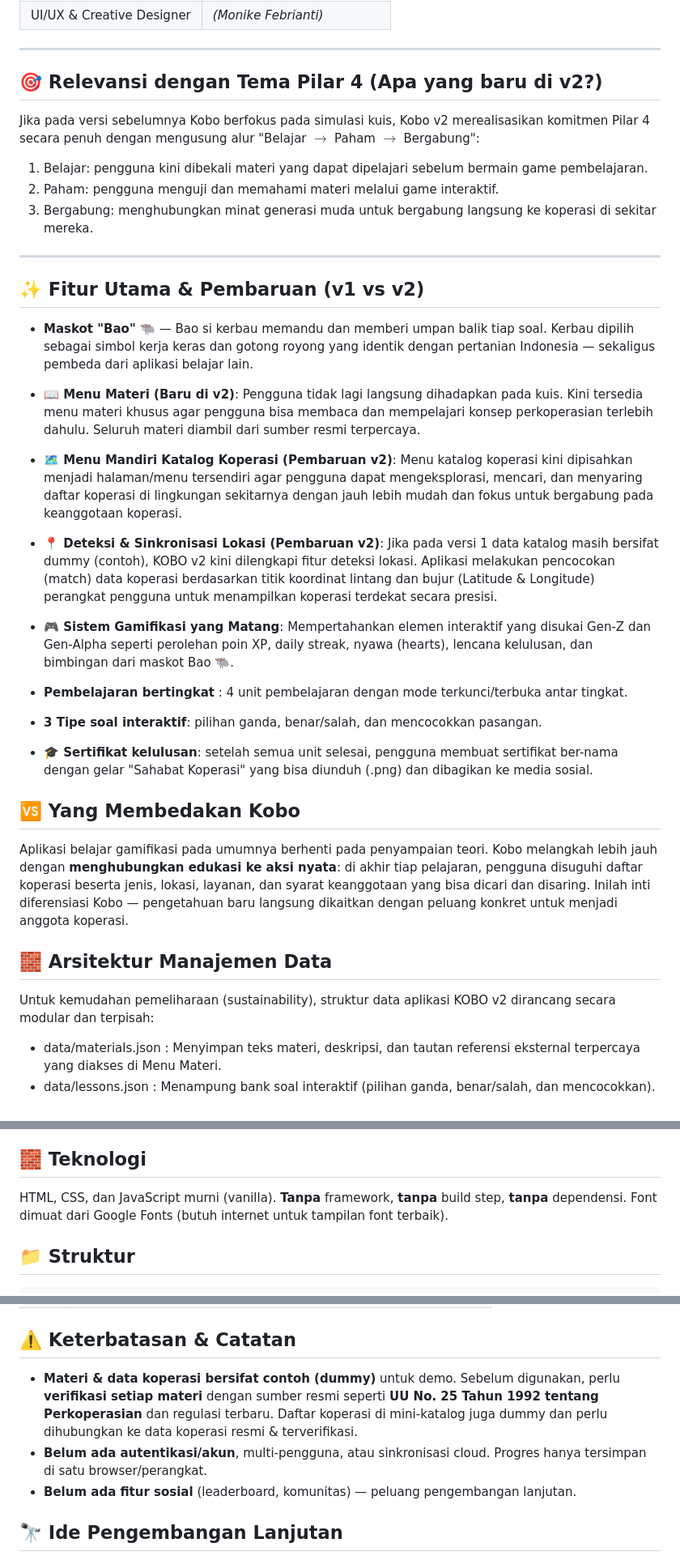
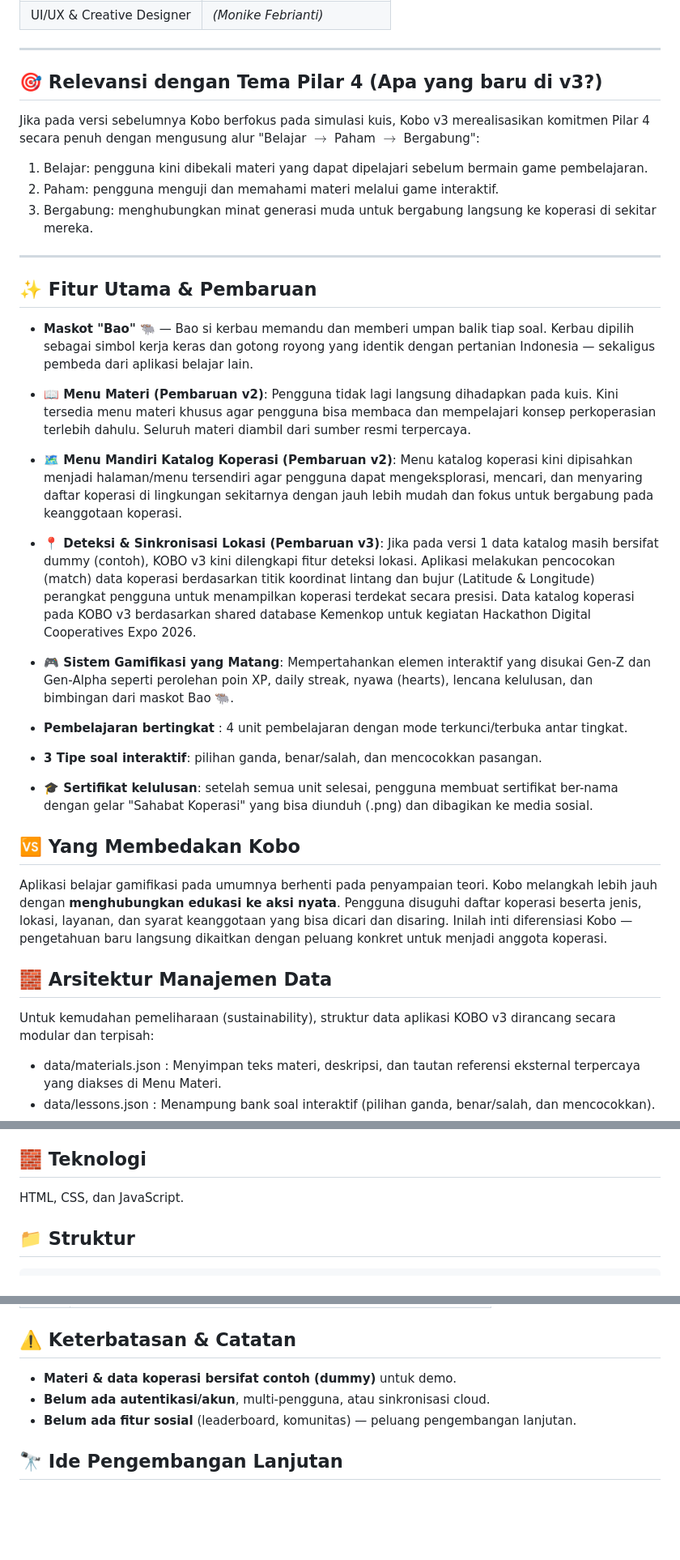
Before and after one commit to galihwwm/KOBO-v3, a Markdown page: README.md, 3 parts joined by grey strips. Shown at 81% size. Drawn GitHub-style; blank space fills up the shorter version.

```diff
--- a/README.md
+++ b/README.md
@@ -22,9 +22,9 @@ KOBO v2 hadir dengan pembaruan besar yang berfokus pada pemberian materi dasar-d
 
 ---
 
-## 🎯 Relevansi dengan Tema Pilar 4 (Apa yang baru di v2?)
+## 🎯 Relevansi dengan Tema Pilar 4 (Apa yang baru di v3?)
 
-Jika pada versi sebelumnya Kobo berfokus pada simulasi kuis, Kobo v2 merealisasikan komitmen Pilar 4 secara penuh dengan mengusung alur "Belajar $\rightarrow$ Paham $\rightarrow$ Bergabung":
+Jika pada versi sebelumnya Kobo berfokus pada simulasi kuis, Kobo v3 merealisasikan komitmen Pilar 4 secara penuh dengan mengusung alur "Belajar $\rightarrow$ Paham $\rightarrow$ Bergabung":
 1. Belajar: pengguna kini dibekali materi yang dapat dipelajari sebelum bermain game pembelajaran.
 2. Paham: pengguna menguji dan memahami materi melalui game interaktif.
 3. Bergabung: menghubungkan minat generasi muda untuk bergabung langsung ke koperasi di sekitar mereka.
@@ -32,17 +32,17 @@ Jika pada versi sebelumnya Kobo berfokus pada simulasi kuis, Kobo v2 merealisasi
 ---
 
 
-## ✨ Fitur Utama & Pembaruan (v1 vs v2)
+## ✨ Fitur Utama & Pembaruan
 
 - **Maskot "Bao" 🐃** — Bao si kerbau memandu dan memberi umpan balik tiap soal. Kerbau dipilih sebagai
   simbol kerja keras dan gotong royong yang identik dengan pertanian Indonesia — sekaligus pembeda dari
   aplikasi belajar lain.
 
-- **📖 Menu Materi (Baru di v2)**: Pengguna tidak lagi langsung dihadapkan pada kuis. Kini tersedia menu materi khusus agar pengguna bisa membaca dan mempelajari konsep perkoperasian terlebih dahulu. Seluruh materi diambil dari sumber resmi terpercaya.
+- **📖 Menu Materi (Pembaruan v2)**: Pengguna tidak lagi langsung dihadapkan pada kuis. Kini tersedia menu materi khusus agar pengguna bisa membaca dan mempelajari konsep perkoperasian terlebih dahulu. Seluruh materi diambil dari sumber resmi terpercaya.
 
 - **🗺️ Menu Mandiri Katalog Koperasi (Pembaruan v2)**: Menu katalog koperasi kini dipisahkan menjadi halaman/menu tersendiri agar pengguna dapat mengeksplorasi, mencari, dan menyaring daftar koperasi di lingkungan sekitarnya dengan jauh lebih mudah dan fokus untuk bergabung pada keanggotaan koperasi.
 
-- **📍 Deteksi & Sinkronisasi Lokasi (Pembaruan v2)**: Jika pada versi 1 data katalog masih bersifat dummy (contoh), KOBO v2 kini dilengkapi fitur deteksi lokasi. Aplikasi melakukan pencocokan (match) data koperasi berdasarkan titik koordinat lintang dan bujur (Latitude & Longitude) perangkat pengguna untuk menampilkan koperasi terdekat secara presisi.
+- **📍 Deteksi & Sinkronisasi Lokasi (Pembaruan v3)**: Jika pada versi 1 data katalog masih bersifat dummy (contoh), KOBO v3 kini dilengkapi fitur deteksi lokasi. Aplikasi melakukan pencocokan (match) data koperasi berdasarkan titik koordinat lintang dan bujur (Latitude & Longitude) perangkat pengguna untuk menampilkan koperasi terdekat secara presisi. Data katalog koperasi pada KOBO v3 berdasarkan shared database Kemenkop untuk kegiatan Hackathon Digital Cooperatives Expo 2026.
 
 - **🎮 Sistem Gamifikasi yang Matang**: Mempertahankan elemen interaktif yang disukai Gen-Z dan Gen-Alpha seperti perolehan poin XP, daily streak, nyawa (hearts), lencana kelulusan, dan bimbingan dari maskot Bao 🐃.
 
@@ -56,13 +56,10 @@ Jika pada versi sebelumnya Kobo berfokus pada simulasi kuis, Kobo v2 merealisasi
 
 ## 🆚 Yang Membedakan Kobo
 
-Aplikasi belajar gamifikasi pada umumnya berhenti pada penyampaian teori. Kobo melangkah lebih jauh
-dengan **menghubungkan edukasi ke aksi nyata**: di akhir tiap pelajaran, pengguna disuguhi daftar koperasi beserta jenis, lokasi, layanan, dan syarat keanggotaan yang bisa dicari dan disaring. Inilah inti
-diferensiasi Kobo — pengetahuan baru langsung dikaitkan dengan peluang konkret untuk menjadi anggota koperasi.
+Aplikasi belajar gamifikasi pada umumnya berhenti pada penyampaian teori. Kobo melangkah lebih jauh dengan **menghubungkan edukasi ke aksi nyata**. Pengguna disuguhi daftar koperasi beserta jenis, lokasi, layanan, dan syarat keanggotaan yang bisa dicari dan disaring. Inilah inti diferensiasi Kobo — pengetahuan baru langsung dikaitkan dengan peluang konkret untuk menjadi anggota koperasi.
 
 ## 🧱 Arsitektur Manajemen Data
-Untuk kemudahan pemeliharaan (sustainability), struktur data aplikasi KOBO v2 dirancang secara modular dan terpisah:
-
+Untuk kemudahan pemeliharaan (sustainability), struktur data aplikasi KOBO v3 dirancang secara modular dan terpisah:
 - data/materials.json : Menyimpan teks materi, deskripsi, dan tautan referensi eksternal terpercaya yang diakses di Menu Materi.
 - data/lessons.json : Menampung bank soal interaktif (pilihan ganda, benar/salah, dan mencocokkan).
 - data/coops.json : Database daftar koperasi yang sudah dilengkapi data spasial (lat dan lng) untuk kalkulasi jarak terdekat pengguna.
@@ -87,8 +84,7 @@ python3 -m http.server 8000
 
 ## 🧱 Teknologi
 
-HTML, CSS, dan JavaScript murni (vanilla). **Tanpa** framework, **tanpa** build step, **tanpa** dependensi.
-Font dimuat dari Google Fonts (butuh internet untuk tampilan font terbaik).
+HTML, CSS, dan JavaScript.
 
 ## 📁 Struktur
 
@@ -114,12 +110,8 @@ Font dimuat dari Google Fonts (butuh internet untuk tampilan font terbaik).
 
 ## ⚠️ Keterbatasan & Catatan
 
-- **Materi & data koperasi bersifat contoh (dummy)** untuk demo. Sebelum digunakan, perlu
-  **verifikasi setiap materi** dengan sumber resmi seperti **UU No. 25 Tahun 1992 tentang
-  Perkoperasian** dan regulasi terbaru. Daftar koperasi di mini-katalog juga dummy dan perlu
-  dihubungkan ke data koperasi resmi & terverifikasi.
-- **Belum ada autentikasi/akun**, multi-pengguna, atau sinkronisasi cloud. Progres hanya tersimpan
-  di satu browser/perangkat.
+- **Materi & data koperasi bersifat contoh (dummy)** untuk demo.
+- **Belum ada autentikasi/akun**, multi-pengguna, atau sinkronisasi cloud.
 - **Belum ada fitur sosial** (leaderboard, komunitas) — peluang pengembangan lanjutan.
 
 ## 🔭 Ide Pengembangan Lanjutan
```
Also changed, not shown: other parts of README.md (+4 -4 lines).
